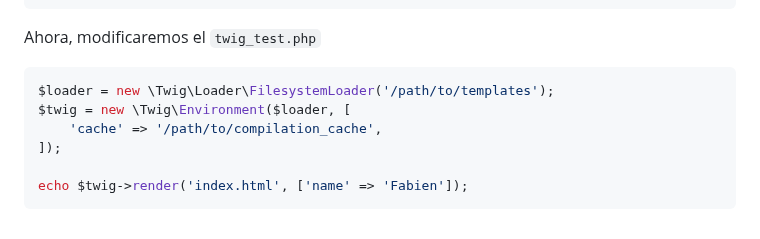
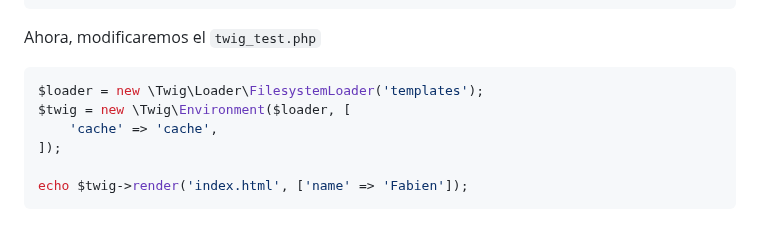
Before and after one commit to mgrl39/daw_m08, a Markdown page: PHP/2024_09_23_twig/README.md, the part around the change. GitHub-like rendering.

````diff
--- a/PHP/2024_09_23_twig/README.md
+++ b/PHP/2024_09_23_twig/README.md
@@ -98,9 +98,9 @@ Y meteremos el siguiente contenido
 
 Ahora, modificaremos el `twig_test.php`
 ```php
-$loader = new \Twig\Loader\FilesystemLoader('/path/to/templates');
+$loader = new \Twig\Loader\FilesystemLoader('templates');
 $twig = new \Twig\Environment($loader, [
-    'cache' => '/path/to/compilation_cache',
+    'cache' => 'cache',
 ]);
 
 echo $twig->render('index.html', ['name' => 'Fabien']);
````
